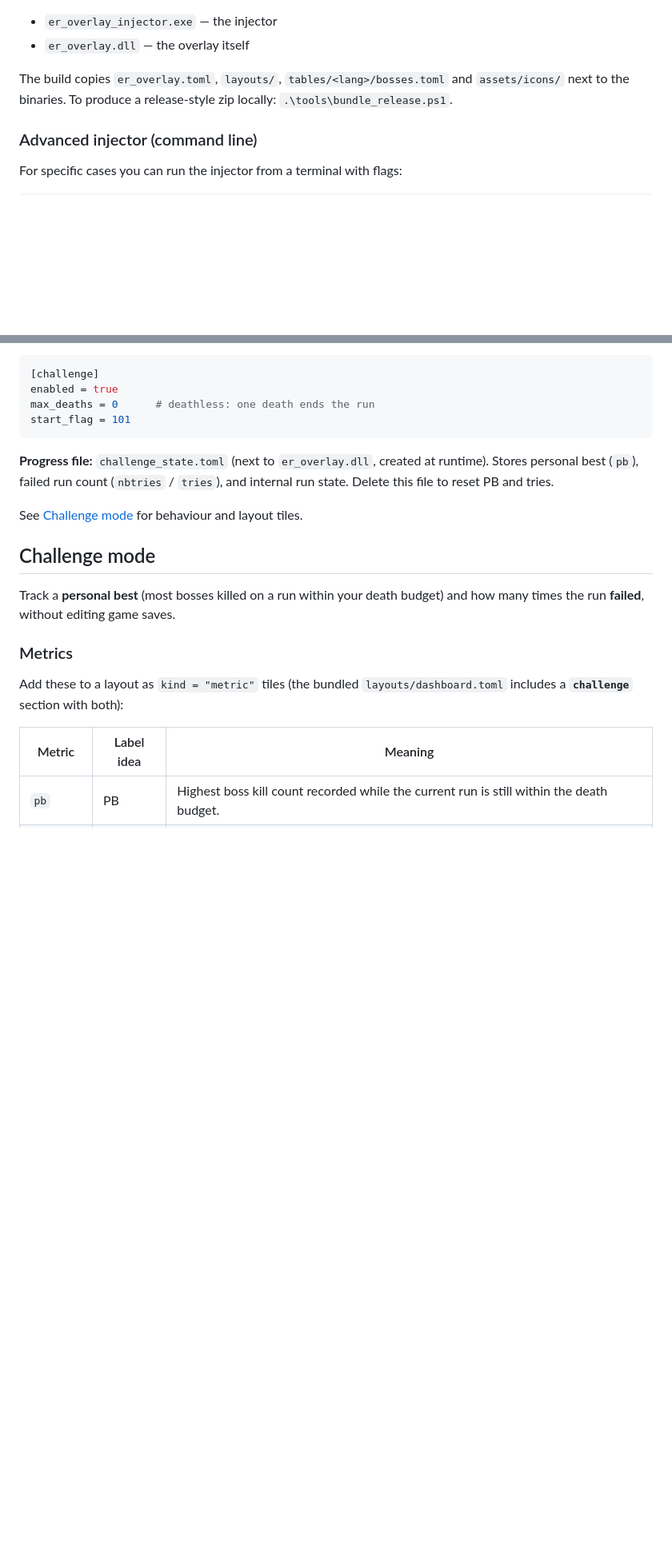
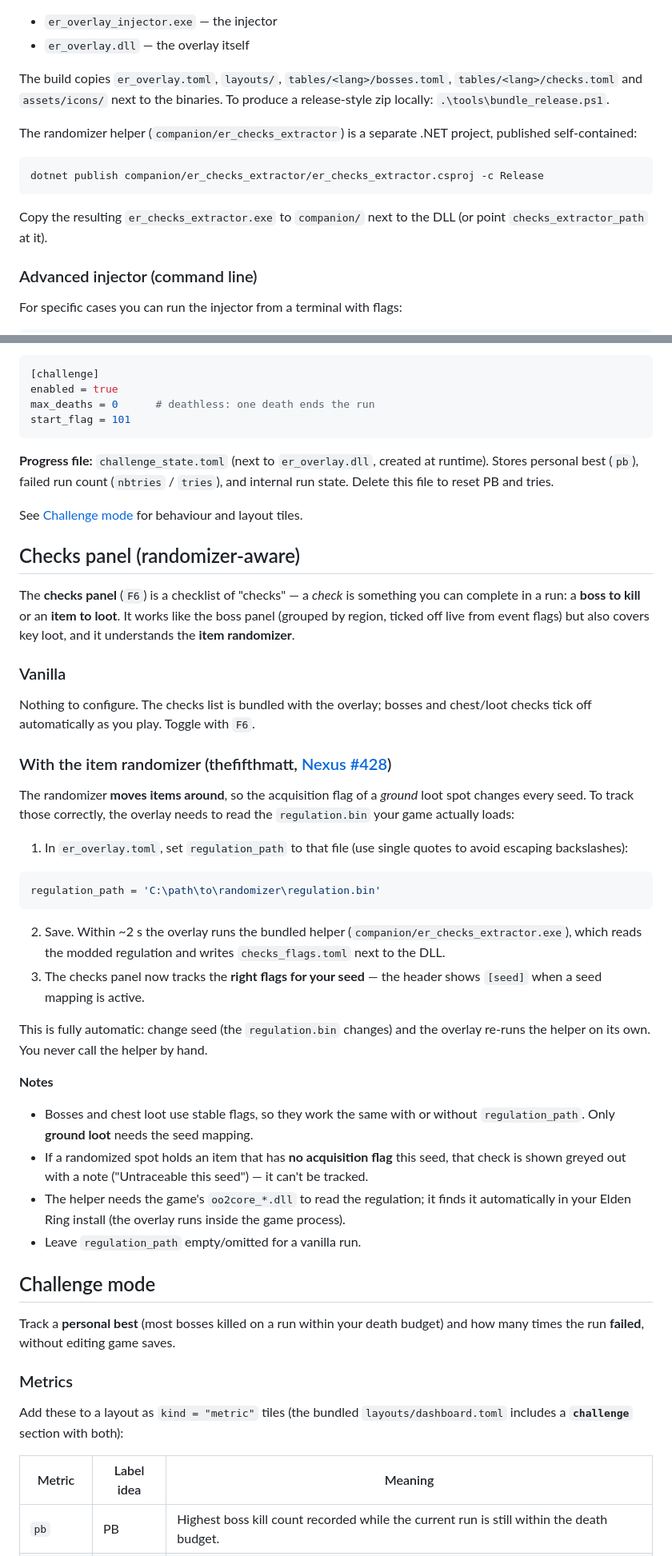
Before and after one commit to Sully-/ER_DynamicOverlay, a Markdown page: README.md, 2 parts joined by grey strips. Shown at 80% size. GitHub-like rendering; blank space fills up the shorter version.

Commit message:
update : README

````diff
--- a/README.md
+++ b/README.md
@@ -145,7 +153,15 @@ Artifacts in `target/release/`:
 - `er_overlay_injector.exe` — the injector
 - `er_overlay.dll` — the overlay itself
 
-The build copies `er_overlay.toml`, `layouts/`, `tables/<lang>/bosses.toml` and `assets/icons/` next to the binaries. To produce a release-style zip locally: `.\tools\bundle_release.ps1`.
+The build copies `er_overlay.toml`, `layouts/`, `tables/<lang>/bosses.toml`, `tables/<lang>/checks.toml` and `assets/icons/` next to the binaries. To produce a release-style zip locally: `.\tools\bundle_release.ps1`.
+
+The randomizer helper (`companion/er_checks_extractor`) is a separate .NET project, published self-contained:
+
+```powershell
+dotnet publish companion/er_checks_extractor/er_checks_extractor.csproj -c Release
+```
+
+Copy the resulting `er_checks_extractor.exe` to `companion/` next to the DLL (or point `checks_extractor_path` at it).
 
 ### Advanced injector (command line)
 
@@ -207,6 +229,36 @@ start_flag = 101
 **Progress file:** `challenge_state.toml` (next to `er_overlay.dll`, created at runtime). Stores personal best (`pb`), failed run count (`nbtries` / `tries`), and internal run state. Delete this file to reset PB and tries.
 
 See [Challenge mode](#challenge-mode) for behaviour and layout tiles.
+
+## Checks panel (randomizer-aware)
+
+The **checks panel** (`F6`) is a checklist of "checks" — a *check* is something you can complete in a run: a **boss to kill** or an **item to loot**. It works like the boss panel (grouped by region, ticked off live from event flags) but also covers key loot, and it understands the **item randomizer**.
+
+### Vanilla
+
+Nothing to configure. The checks list is bundled with the overlay; bosses and chest/loot checks tick off automatically as you play. Toggle with `F6`.
+
+### With the item randomizer (thefifthmatt, [Nexus #428](https://www.nexusmods.com/eldenring/mods/428))
+
+The randomizer **moves items around**, so the acquisition flag of a *ground* loot spot changes every seed. To track those correctly, the overlay needs to read the `regulation.bin` your game actually loads:
+
+1. In `er_overlay.toml`, set `regulation_path` to that file (use single quotes to avoid escaping backslashes):
+
+```toml
+regulation_path = 'C:\path\to\randomizer\regulation.bin'
+```
+
+2. Save. Within ~2 s the overlay runs the bundled helper (`companion/er_checks_extractor.exe`), which reads the modded regulation and writes `checks_flags.toml` next to the DLL.
+3. The checks panel now tracks the **right flags for your seed** — the header shows `[seed]` when a seed mapping is active.
+
+This is fully automatic: change seed (the `regulation.bin` changes) and the overlay re-runs the helper on its own. You never call the helper by hand.
+
+**Notes**
+
+- Bosses and chest loot use stable flags, so they work the same with or without `regulation_path`. Only **ground loot** needs the seed mapping.
+- If a randomized spot holds an item that has **no acquisition flag** this seed, that check is shown greyed out with a note ("Untraceable this seed") — it can't be tracked.
+- The helper needs the game's `oo2core_*.dll` to read the regulation; it finds it automatically in your Elden Ring install (the overlay runs inside the game process).
+- Leave `regulation_path` empty/omitted for a vanilla run.
 
 ## Challenge mode
 
````
Also changed, not shown: other parts of README.md (+35 -2 lines).
